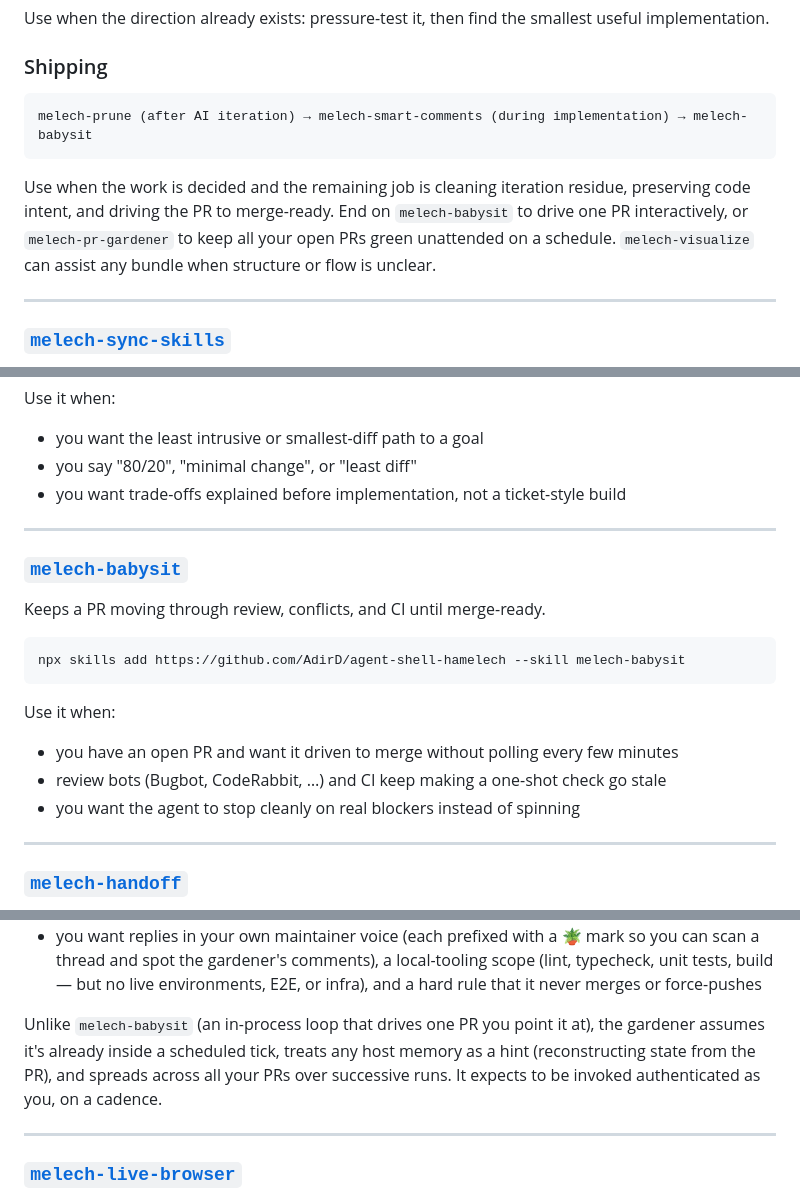
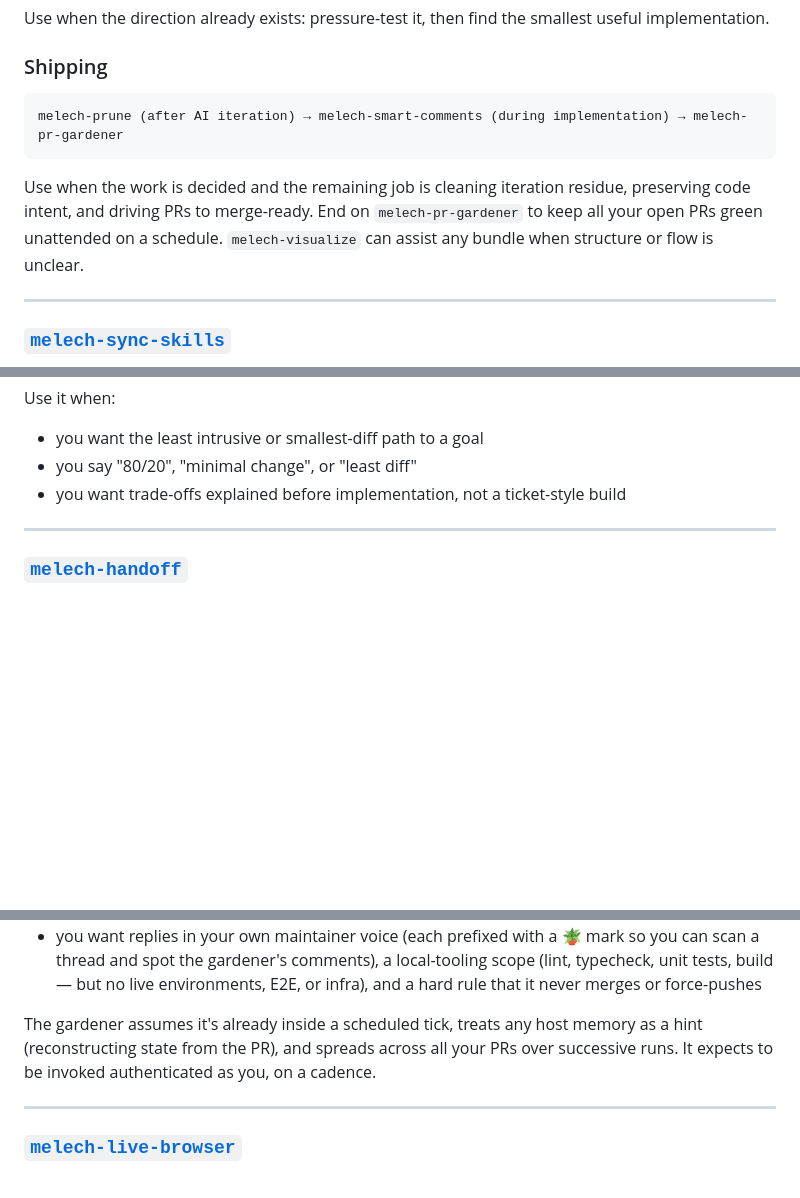
Before and after one commit to AdirD/agent-shell-hamelech, a Markdown page: README.md, 3 parts joined by grey strips. GitHub-like rendering; blank space fills up the shorter version.

````diff
--- a/README.md
+++ b/README.md
@@ -173,10 +172,10 @@ useful implementation.
 ### Shipping
 
 ```text
-melech-prune (after AI iteration) → melech-smart-comments (during implementation) → melech-babysit
+melech-prune (after AI iteration) → melech-smart-comments (during implementation) → melech-pr-gardener
 ```
 
-Use when the work is decided and the remaining job is cleaning iteration residue, preserving code intent, and driving the PR to merge-ready. End on `melech-babysit` to drive one PR interactively, or `melech-pr-gardener` to keep all your open PRs green unattended on a schedule. `melech-visualize` can assist any bundle when structure or flow is unclear.
+Use when the work is decided and the remaining job is cleaning iteration residue, preserving code intent, and driving PRs to merge-ready. End on `melech-pr-gardener` to keep all your open PRs green unattended on a schedule. `melech-visualize` can assist any bundle when structure or flow is unclear.
 
 ---
 
@@ -232,21 +231,6 @@ Use it when:
 
 ---
 
-### [`melech-babysit`](skills/melech-babysit)
-
-Keeps a PR moving through review, conflicts, and CI until merge-ready.
-
-```bash
-npx skills add https://github.com/AdirD/agent-shell-hamelech --skill melech-babysit
-```
-
-Use it when:
-- you have an open PR and want it driven to merge without polling every few minutes
-- review bots (Bugbot, CodeRabbit, …) and CI keep making a one-shot check go stale
-- you want the agent to stop cleanly on real blockers instead of spinning
-
----
-
 ### [`melech-handoff`](skills/melech-handoff)
 
 Lists and continues coding-agent transcripts without copying paths or writing
@@ -283,7 +267,7 @@ Use it when:
 - you want all code work done in a throwaway git worktree so it never disturbs a local checkout (you can't know if the scheduler runs in the cloud or on your laptop)
 - you want replies in your own maintainer voice (each prefixed with a 🪴 mark so you can scan a thread and spot the gardener's comments), a local-tooling scope (lint, typecheck, unit tests, build — but no live environments, E2E, or infra), and a hard rule that it never merges or force-pushes
 
-Unlike `melech-babysit` (an in-process loop that drives one PR you point it at), the gardener assumes it's already inside a scheduled tick, treats any host memory as a hint (reconstructing state from the PR), and spreads across all your PRs over successive runs. It expects to be invoked authenticated as you, on a cadence.
+The gardener assumes it's already inside a scheduled tick, treats any host memory as a hint (reconstructing state from the PR), and spreads across all your PRs over successive runs. It expects to be invoked authenticated as you, on a cadence.
 
 ---
 
````
Also changed, not shown: other parts of README.md (+0 -2 lines), skills/melech-babysit/SKILL.md (deleted, +0 -91 lines).
